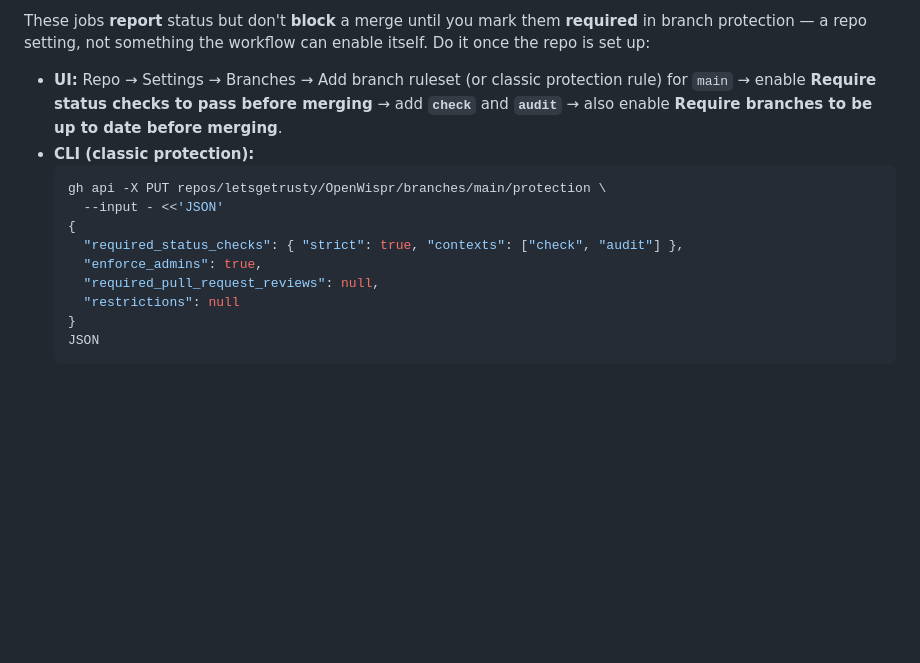
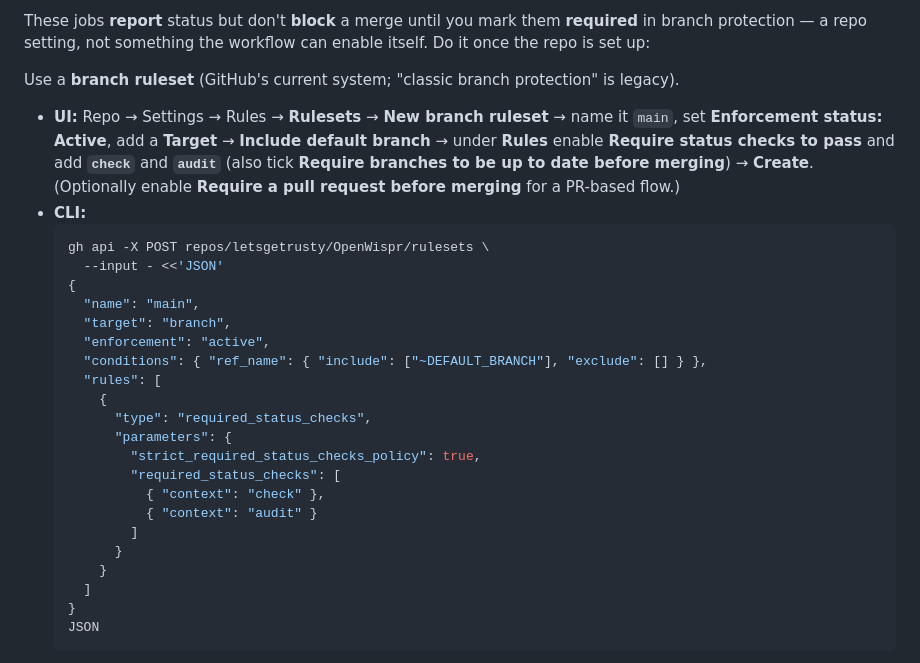
Before and after one commit to letsgetrusty/Murmur, a Markdown page: docs/releasing.md, the part around the change. Drawn GitHub-style; blank space fills up the shorter version.

Commit message:
docs: use branch rulesets (not classic protection) for required checks
Rulesets are GitHub's current system; update the "Keeping main green" UI steps
and the gh CLI example to create a ruleset (POST /repos/.../rulesets) requiring
the `check` and `audit` status checks on the default branch.

Co-Authored-By: Claude Opus 4.8 (1M context) <noreply@anthropic.com>

````diff
--- a/docs/releasing.md
+++ b/docs/releasing.md
@@ -124,19 +124,36 @@ These jobs **report** status but don't **block** a merge until you mark them
 **required** in branch protection — a repo setting, not something the workflow
 can enable itself. Do it once the repo is set up:
 
-- **UI:** Repo → Settings → Branches → Add branch ruleset (or classic
-  protection rule) for `main` → enable **Require status checks to pass before
-  merging** → add **`check`** and **`audit`** → also enable **Require branches to
-  be up to date before merging**.
-- **CLI (classic protection):**
+Use a **branch ruleset** (GitHub's current system; "classic branch protection"
+is legacy).
+
+- **UI:** Repo → Settings → Rules → **Rulesets** → **New branch ruleset** →
+  name it `main`, set **Enforcement status: Active**, add a **Target** →
+  **Include default branch** → under **Rules** enable **Require status checks to
+  pass** and add **`check`** and **`audit`** (also tick **Require branches to be
+  up to date before merging**) → **Create**. (Optionally enable **Require a pull
+  request before merging** for a PR-based flow.)
+- **CLI:**
   ```sh
-  gh api -X PUT repos/letsgetrusty/OpenWispr/branches/main/protection \
+  gh api -X POST repos/letsgetrusty/OpenWispr/rulesets \
     --input - <<'JSON'
   {
-    "required_status_checks": { "strict": true, "contexts": ["check", "audit"] },
-    "enforce_admins": true,
-    "required_pull_request_reviews": null,
-    "restrictions": null
+    "name": "main",
+    "target": "branch",
+    "enforcement": "active",
+    "conditions": { "ref_name": { "include": ["~DEFAULT_BRANCH"], "exclude": [] } },
+    "rules": [
+      {
+        "type": "required_status_checks",
+        "parameters": {
+          "strict_required_status_checks_policy": true,
+          "required_status_checks": [
+            { "context": "check" },
+            { "context": "audit" }
+          ]
+        }
+      }
+    ]
   }
   JSON
   ```
````
